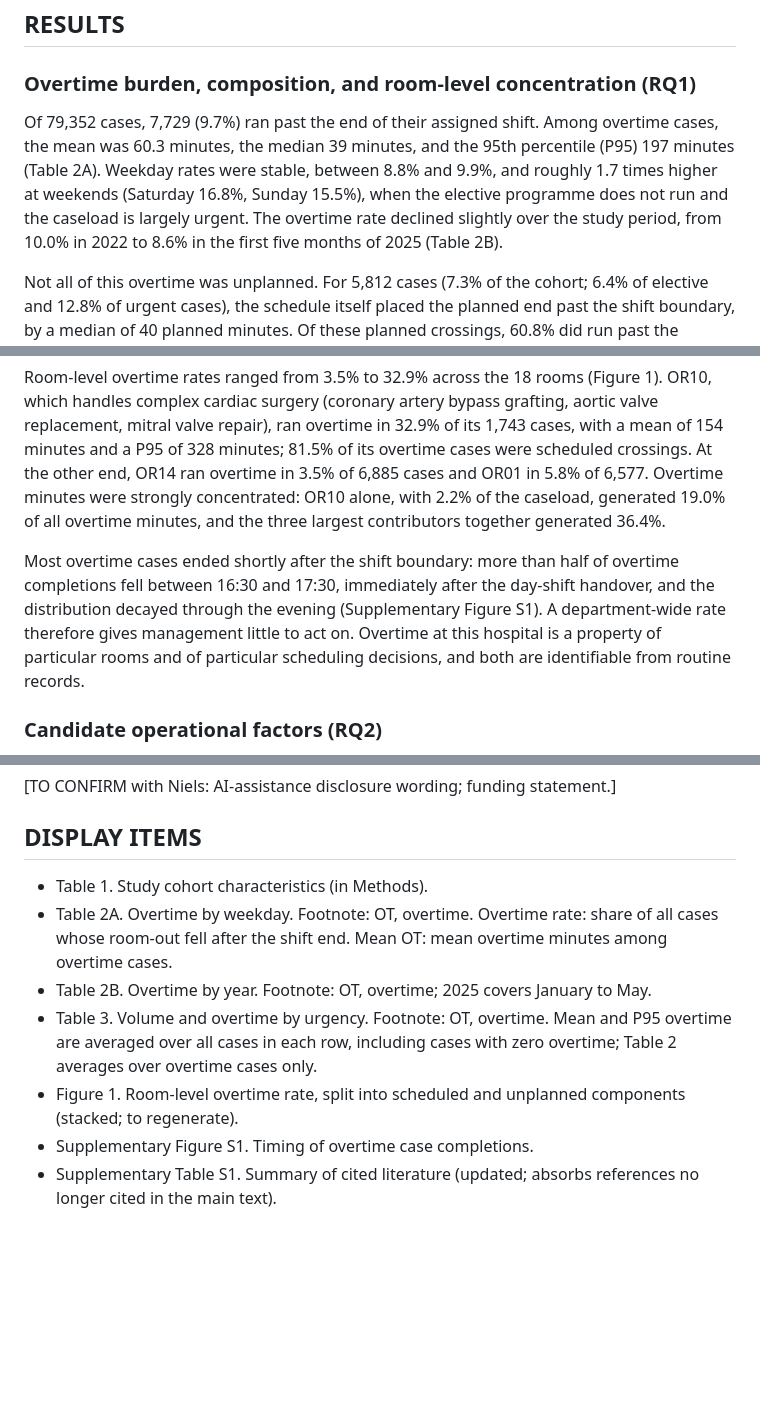
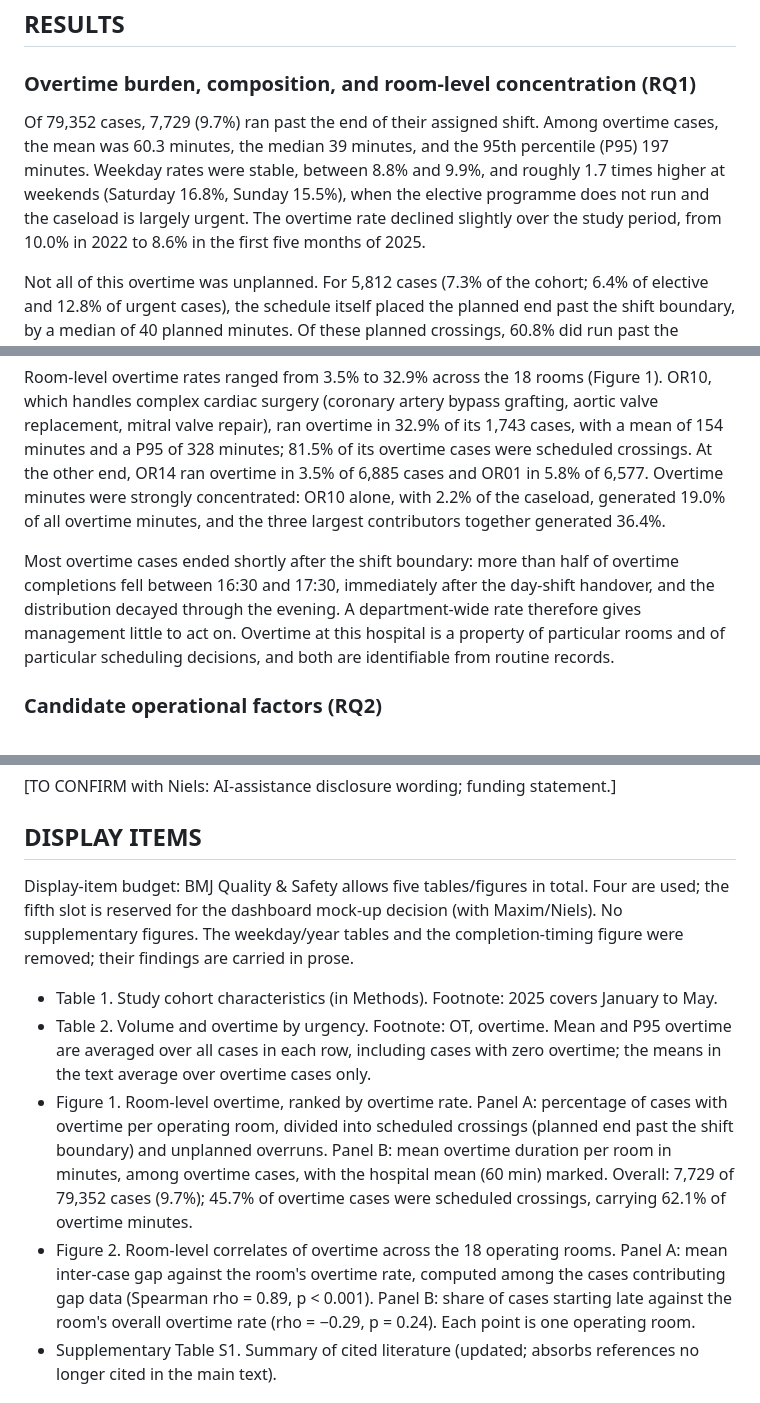
Before and after one commit to haroontharwat5/ZOL, a Markdown page: paper/bmjqs_v2_overtime/23_v3_full_draft.md, 3 parts joined by grey strips. GitHub-like rendering; blank space fills up the shorter version.

Commit message:
Trim display items to the BMJ five-item budget
Remove the weekday/year tables and Supplementary Figure S1 (their findings
stay in prose), renumber the urgency table to Table 2, and reserve the
fifth display slot for the dashboard mock-up decision. Main-text set:
Table 1, Table 2, Figure 1, Figure 2.

Co-Authored-By: Claude Fable 5 <noreply@anthropic.com>
Claude-Session: https://claude.ai/code/session_019Qs9REES3rR8WHYJGTAhnJ

```diff
--- a/paper/bmjqs_v2_overtime/23_v3_full_draft.md
+++ b/paper/bmjqs_v2_overtime/23_v3_full_draft.md
@@ -78,13 +78,13 @@ Given the retrospective use of fully anonymised administrative data, no patient
 
 ### Overtime burden, composition, and room-level concentration (RQ1)
 
-Of 79,352 cases, 7,729 (9.7%) ran past the end of their assigned shift. Among overtime cases, the mean was 60.3 minutes, the median 39 minutes, and the 95th percentile (P95) 197 minutes (Table 2A). Weekday rates were stable, between 8.8% and 9.9%, and roughly 1.7 times higher at weekends (Saturday 16.8%, Sunday 15.5%), when the elective programme does not run and the caseload is largely urgent. The overtime rate declined slightly over the study period, from 10.0% in 2022 to 8.6% in the first five months of 2025 (Table 2B).
+Of 79,352 cases, 7,729 (9.7%) ran past the end of their assigned shift. Among overtime cases, the mean was 60.3 minutes, the median 39 minutes, and the 95th percentile (P95) 197 minutes. Weekday rates were stable, between 8.8% and 9.9%, and roughly 1.7 times higher at weekends (Saturday 16.8%, Sunday 15.5%), when the elective programme does not run and the caseload is largely urgent. The overtime rate declined slightly over the study period, from 10.0% in 2022 to 8.6% in the first five months of 2025.
 
 Not all of this overtime was unplanned. For 5,812 cases (7.3% of the cohort; 6.4% of elective and 12.8% of urgent cases), the schedule itself placed the planned end past the shift boundary, by a median of 40 planned minutes. Of these planned crossings, 60.8% did run past the boundary, against 5.7% of the cases planned to fit within their shift. The 7,729 overtime cases therefore divide into 3,532 scheduled crossings (45.7%) and 4,197 unplanned overruns (54.3%). Scheduled crossings ran longer, with a mean of 82 overtime minutes against 42 for unplanned overruns, and carried 62.1% of all overtime minutes. Much of the overtime risk was consequently visible at the moment of planning.
 
 Room-level overtime rates ranged from 3.5% to 32.9% across the 18 rooms (Figure 1). OR10, which handles complex cardiac surgery (coronary artery bypass grafting, aortic valve replacement, mitral valve repair), ran overtime in 32.9% of its 1,743 cases, with a mean of 154 minutes and a P95 of 328 minutes; 81.5% of its overtime cases were scheduled crossings. At the other end, OR14 ran overtime in 3.5% of 6,885 cases and OR01 in 5.8% of 6,577. Overtime minutes were strongly concentrated: OR10 alone, with 2.2% of the caseload, generated 19.0% of all overtime minutes, and the three largest contributors together generated 36.4%.
 
-Most overtime cases ended shortly after the shift boundary: more than half of overtime completions fell between 16:30 and 17:30, immediately after the day-shift handover, and the distribution decayed through the evening (Supplementary Figure S1). A department-wide rate therefore gives management little to act on. Overtime at this hospital is a property of particular rooms and of particular scheduling decisions, and both are identifiable from routine records.
+Most overtime cases ended shortly after the shift boundary: more than half of overtime completions fell between 16:30 and 17:30, immediately after the day-shift handover, and the distribution decayed through the evening. A department-wide rate therefore gives management little to act on. Overtime at this hospital is a property of particular rooms and of particular scheduling decisions, and both are identifiable from routine records.
 
 ### Candidate operational factors (RQ2)
 
@@ -142,12 +142,12 @@ None declared.
 
 ## DISPLAY ITEMS
 
-- Table 1. Study cohort characteristics (in Methods).
-- Table 2A. Overtime by weekday. Footnote: OT, overtime. Overtime rate: share of all cases whose room-out fell after the shift end. Mean OT: mean overtime minutes among overtime cases.
-- Table 2B. Overtime by year. Footnote: OT, overtime; 2025 covers January to May.
-- Table 3. Volume and overtime by urgency. Footnote: OT, overtime. Mean and P95 overtime are averaged over all cases in each row, including cases with zero overtime; Table 2 averages over overtime cases only.
-- Figure 1. Room-level overtime rate, split into scheduled and unplanned components (stacked; to regenerate).
-- Supplementary Figure S1. Timing of overtime case completions.
+Display-item budget: BMJ Quality & Safety allows five tables/figures in total. Four are used; the fifth slot is reserved for the dashboard mock-up decision (with Maxim/Niels). No supplementary figures. The weekday/year tables and the completion-timing figure were removed; their findings are carried in prose.
+
+- Table 1. Study cohort characteristics (in Methods). Footnote: 2025 covers January to May.
+- Table 2. Volume and overtime by urgency. Footnote: OT, overtime. Mean and P95 overtime are averaged over all cases in each row, including cases with zero overtime; the means in the text average over overtime cases only.
+- Figure 1. Room-level overtime, ranked by overtime rate. Panel A: percentage of cases with overtime per operating room, divided into scheduled crossings (planned end past the shift boundary) and unplanned overruns. Panel B: mean overtime duration per room in minutes, among overtime cases, with the hospital mean (60 min) marked. Overall: 7,729 of 79,352 cases (9.7%); 45.7% of overtime cases were scheduled crossings, carrying 62.1% of overtime minutes.
+- Figure 2. Room-level correlates of overtime across the 18 operating rooms. Panel A: mean inter-case gap against the room's overtime rate, computed among the cases contributing gap data (Spearman rho = 0.89, p < 0.001). Panel B: share of cases starting late against the room's overall overtime rate (rho = −0.29, p = 0.24). Each point is one operating room.
 - Supplementary Table S1. Summary of cited literature (updated; absorbs references no longer cited in the main text).
 
 ## NOTES FOR FINALISATION (not part of the manuscript)
```
Also changed, not shown: other parts of paper/bmjqs_v2_overtime/23_v3_full_draft.md (+1 -1 lines).
